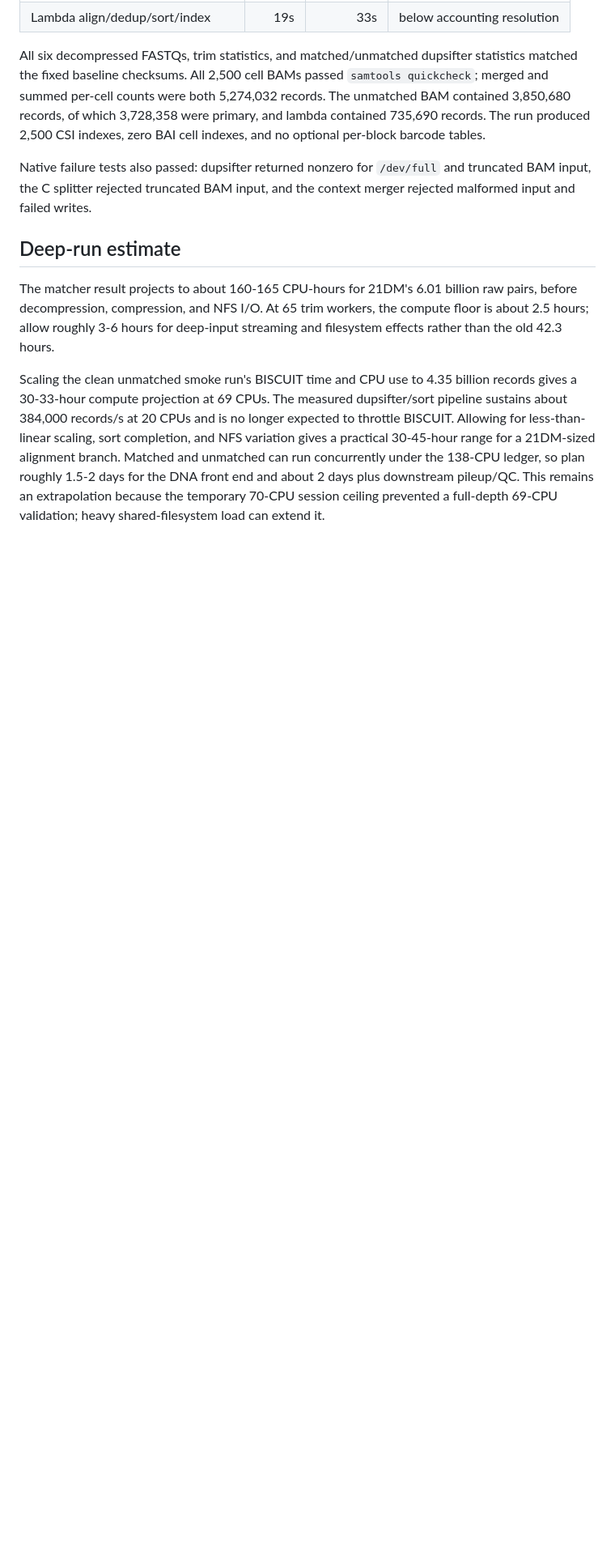
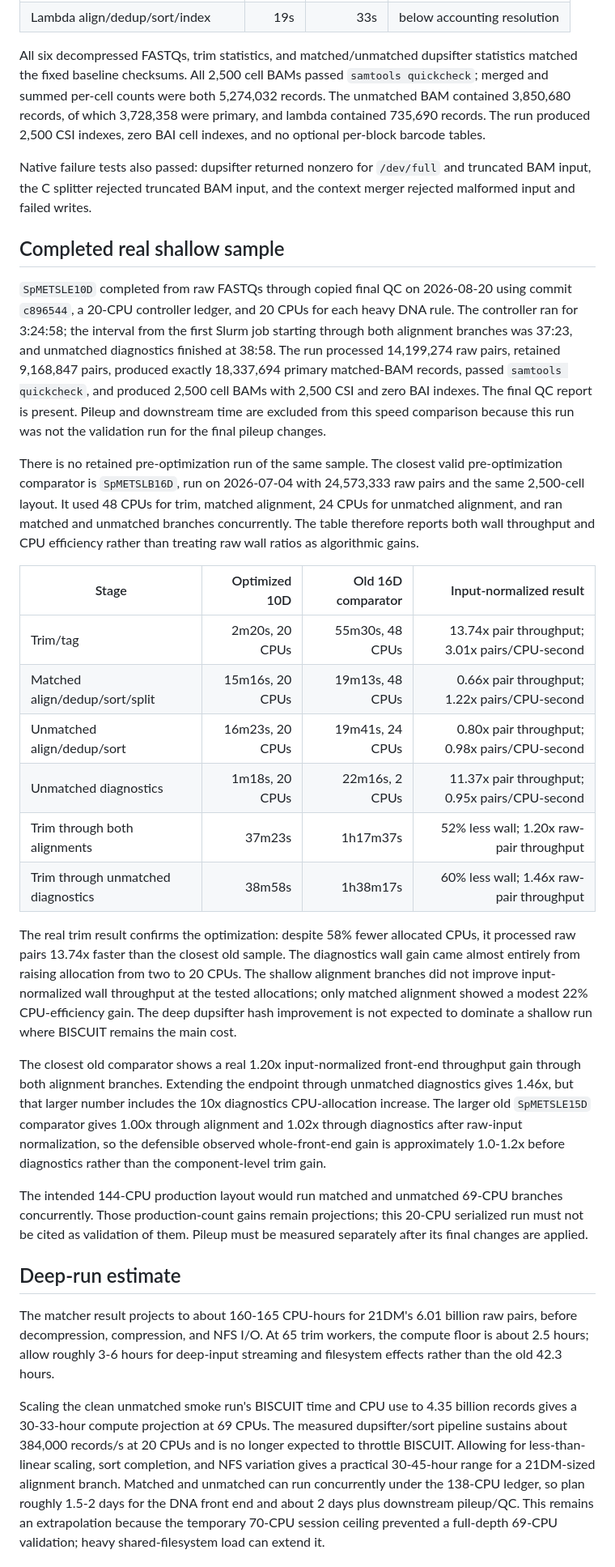
Before and after one commit to zhou-lab/Spatial-DMT-2024, a Markdown page: benchmarks/dna_speed/README.md, the part around the change. Shown at 81% size. Drawn GitHub-style; blank space fills up the shorter version.

Commit message:
docs: record shallow speed validation

```diff
--- a/benchmarks/dna_speed/README.md
+++ b/benchmarks/dna_speed/README.md
@@ -338,6 +338,57 @@ Native failure tests also passed: dupsifter returned nonzero for `/dev/full`
 and truncated BAM input, the C splitter rejected truncated BAM input, and the
 context merger rejected malformed input and failed writes.
 
+## Completed real shallow sample
+
+`SpMETSLE10D` completed from raw FASTQs through copied final QC on 2026-08-20
+using commit `c896544`, a 20-CPU controller ledger, and 20 CPUs for each heavy
+DNA rule. The controller ran for 3:24:58; the interval from the first Slurm job
+starting through both alignment branches was 37:23, and unmatched diagnostics
+finished at 38:58. The run processed 14,199,274 raw pairs, retained 9,168,847
+pairs, produced exactly 18,337,694 primary matched-BAM records, passed
+`samtools quickcheck`, and produced 2,500 cell BAMs with 2,500 CSI and zero BAI
+indexes. The final QC report is present. Pileup and downstream time are excluded
+from this speed comparison because this run was not the validation run for the
+final pileup changes.
+
+There is no retained pre-optimization run of the same sample. The closest valid
+pre-optimization comparator is `SpMETSLB16D`, run on 2026-07-04 with 24,573,333
+raw pairs and the same 2,500-cell layout. It used 48 CPUs for trim, matched
+alignment, 24 CPUs for unmatched alignment, and ran matched and unmatched
+branches concurrently. The table therefore reports both wall
+throughput and CPU efficiency rather than treating raw wall ratios as
+algorithmic gains.
+
+| Stage | Optimized 10D | Old 16D comparator | Input-normalized result |
+|---|---:|---:|---:|
+| Trim/tag | 2m20s, 20 CPUs | 55m30s, 48 CPUs | 13.74x pair throughput; 3.01x pairs/CPU-second |
+| Matched align/dedup/sort/split | 15m16s, 20 CPUs | 19m13s, 48 CPUs | 0.66x pair throughput; 1.22x pairs/CPU-second |
+| Unmatched align/dedup/sort | 16m23s, 20 CPUs | 19m41s, 24 CPUs | 0.80x pair throughput; 0.98x pairs/CPU-second |
+| Unmatched diagnostics | 1m18s, 20 CPUs | 22m16s, 2 CPUs | 11.37x pair throughput; 0.95x pairs/CPU-second |
+| Trim through both alignments | 37m23s | 1h17m37s | 52% less wall; 1.20x raw-pair throughput |
+| Trim through unmatched diagnostics | 38m58s | 1h38m17s | 60% less wall; 1.46x raw-pair throughput |
+
+The real trim result confirms the optimization: despite 58% fewer allocated
+CPUs, it processed raw pairs 13.74x faster than the closest old sample. The
+diagnostics wall gain came almost entirely from raising allocation from two to
+20 CPUs. The shallow alignment branches did not improve input-normalized wall
+throughput at the tested allocations; only matched alignment showed a modest
+22% CPU-efficiency gain. The deep dupsifter hash improvement is not expected to
+dominate a shallow run where BISCUIT remains the main cost.
+
+The closest old comparator shows a real 1.20x input-normalized front-end
+throughput gain through both alignment branches. Extending the endpoint through
+unmatched diagnostics gives 1.46x, but that larger number includes the 10x
+diagnostics CPU-allocation increase. The larger old `SpMETSLE15D` comparator
+gives 1.00x through alignment and 1.02x through diagnostics after raw-input
+normalization, so the defensible observed whole-front-end gain is approximately
+1.0-1.2x before diagnostics rather than the component-level trim gain.
+
+The intended 144-CPU production layout would run matched and unmatched 69-CPU
+branches concurrently. Those production-count gains remain projections; this
+20-CPU serialized run must not be cited as validation of them. Pileup must be
+measured separately after its final changes are applied.
+
 ## Deep-run estimate
 
 The matcher result projects to about 160-165 CPU-hours for 21DM's 6.01 billion
```
Also changed, not shown: benchmarks/dna_speed/NEXT_STEPS.md (+10 -7 lines).
